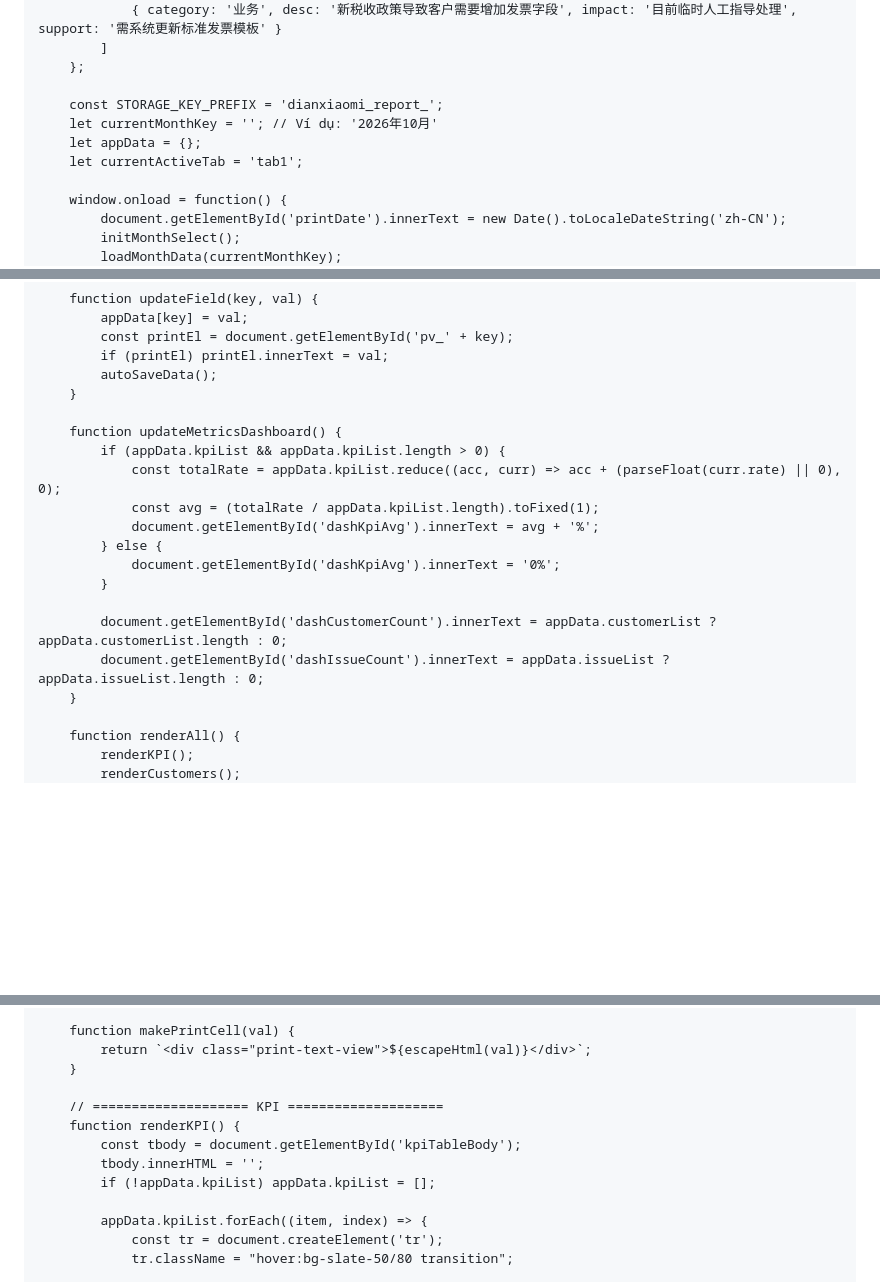
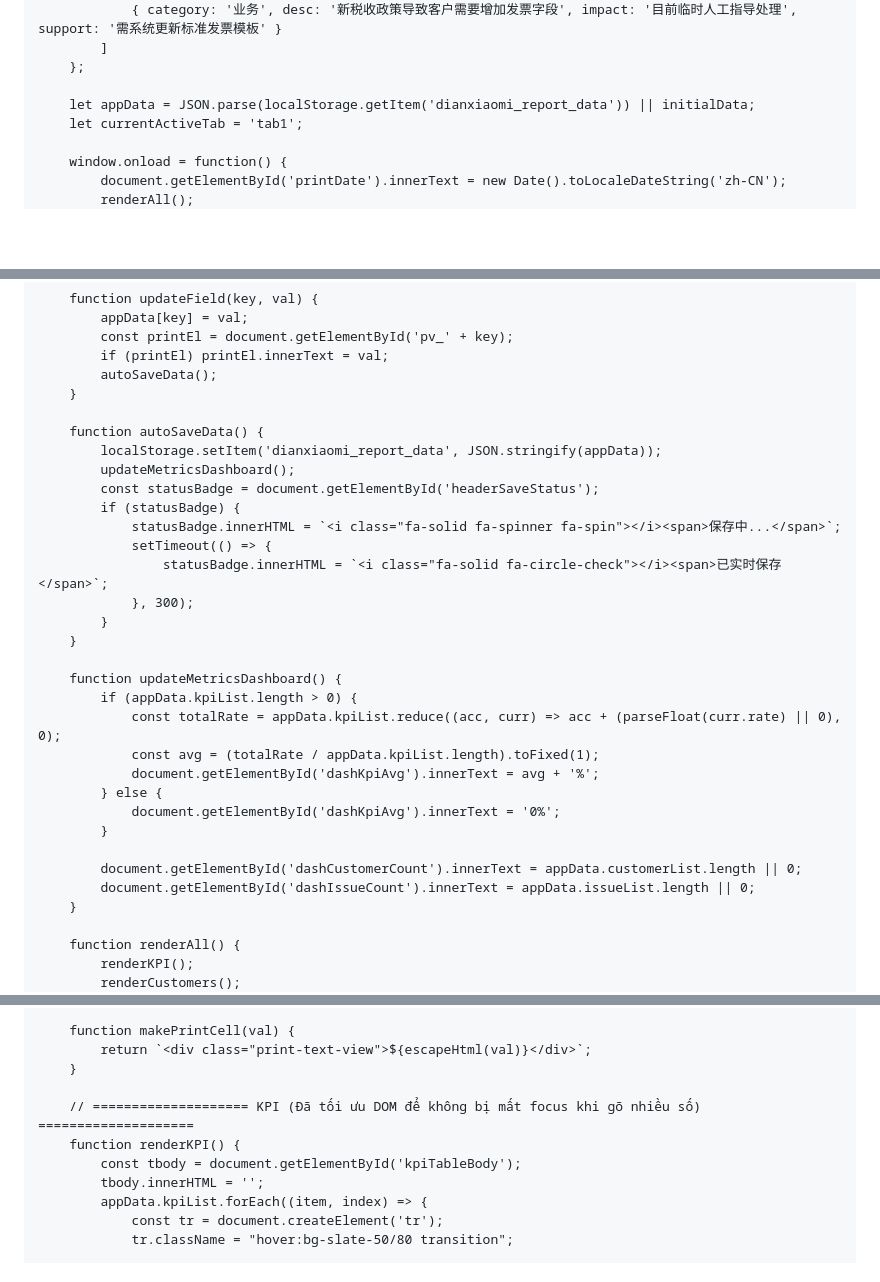
Before and after one commit to riusbest-coder/report, a Markdown page: README.md, 3 parts joined by grey strips. Rendered like a GitHub page; blank space fills up the shorter version.

Commit message:
Update header layout and enhance auto-save logic
Refactor header layout and improve auto-save functionality.

```diff
--- a/README.md
+++ b/README.md
@@ -508,13 +494,10 @@
             ]
         };
 
-        const STORAGE_KEY_PREFIX = 'dianxiaomi_report_';
-        let currentMonthKey = ''; // Ví dụ: '2026年10月'
-        let appData = {};
+        let appData = JSON.parse(localStorage.getItem('dianxiaomi_report_data')) || initialData;
         let currentActiveTab = 'tab1';
 
         window.onload = function() {
             document.getElementById('printDate').innerText = new Date().toLocaleDateString('zh-CN');
-            initMonthSelect();
-            loadMonthData(currentMonthKey);
+            renderAll();
         };
@@ -633,8 +521,20 @@
             autoSaveData();
         }
 
+        function autoSaveData() {
+            localStorage.setItem('dianxiaomi_report_data', JSON.stringify(appData));
+            updateMetricsDashboard();
+            const statusBadge = document.getElementById('headerSaveStatus');
+            if (statusBadge) {
+                statusBadge.innerHTML = `<i class="fa-solid fa-spinner fa-spin"></i><span>保存中...</span>`;
+                setTimeout(() => {
+                    statusBadge.innerHTML = `<i class="fa-solid fa-circle-check"></i><span>已实时保存</span>`;
+                }, 300);
+            }
+        }
+
         function updateMetricsDashboard() {
-            if (appData.kpiList && appData.kpiList.length > 0) {
+            if (appData.kpiList.length > 0) {
                 const totalRate = appData.kpiList.reduce((acc, curr) => acc + (parseFloat(curr.rate) || 0), 0);
                 const avg = (totalRate / appData.kpiList.length).toFixed(1);
                 document.getElementById('dashKpiAvg').innerText = avg + '%';
@@ -642,8 +542,8 @@
                 document.getElementById('dashKpiAvg').innerText = '0%';
             }
 
-            document.getElementById('dashCustomerCount').innerText = appData.customerList ? appData.customerList.length : 0;
-            document.getElementById('dashIssueCount').innerText = appData.issueList ? appData.issueList.length : 0;
+            document.getElementById('dashCustomerCount').innerText = appData.customerList.length || 0;
+            document.getElementById('dashIssueCount').innerText = appData.issueList.length || 0;
         }
 
         function renderAll() {
@@ -702,12 +602,10 @@
             return `<div class="print-text-view">${escapeHtml(val)}</div>`;
         }
 
-        // ==================== KPI ====================
+        // ==================== KPI (Đã tối ưu DOM để không bị mất focus khi gõ nhiều số) ====================
         function renderKPI() {
             const tbody = document.getElementById('kpiTableBody');
             tbody.innerHTML = '';
-            if (!appData.kpiList) appData.kpiList = [];
-
             appData.kpiList.forEach((item, index) => {
                 const tr = document.createElement('tr');
                 tr.className = "hover:bg-slate-50/80 transition";
```
Also changed, not shown: other parts of README.md (+8 -127 lines).
